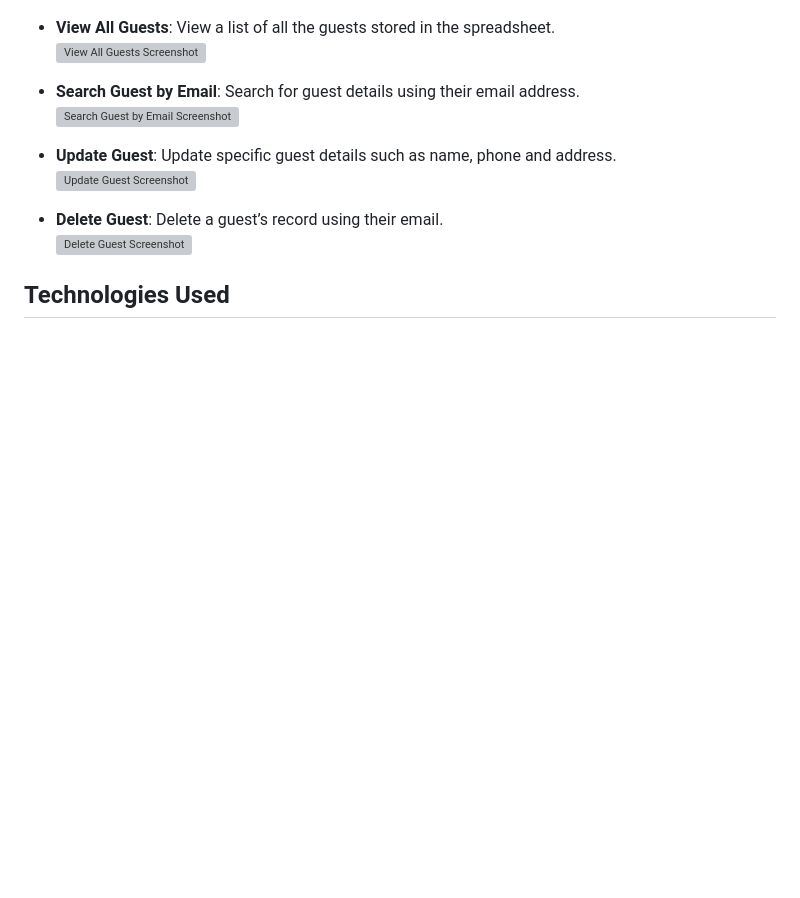
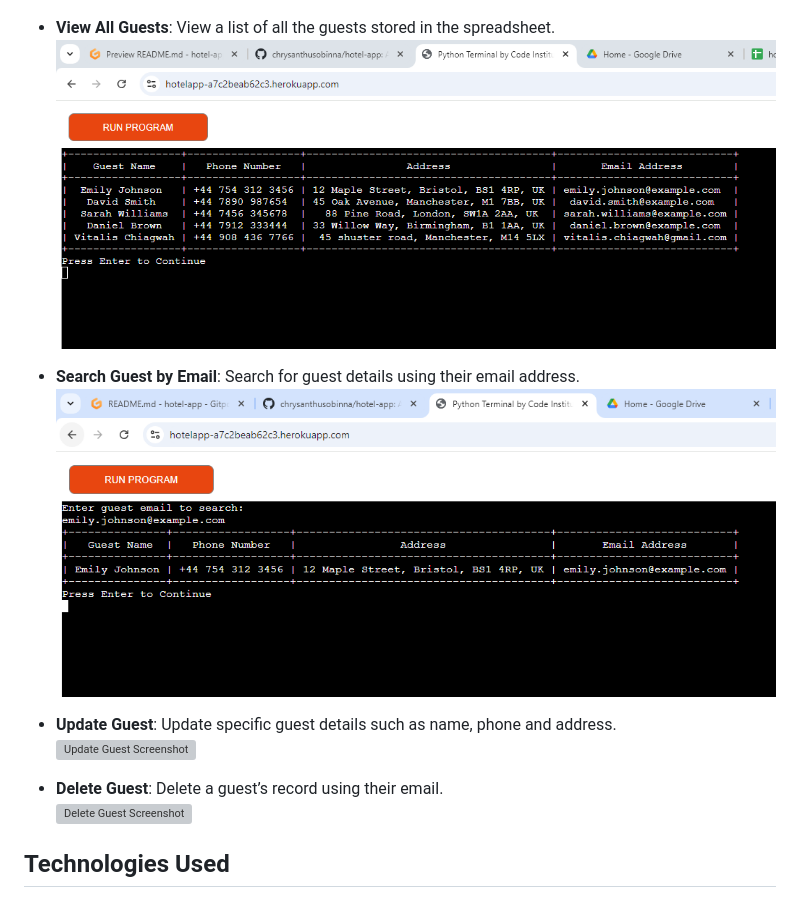
Before and after one commit to chrysanthusobinna/hotel-app, a Markdown page: README.md, the part around the change. GitHub-like rendering; pictures changed too: documentation/screenshot-search-guest.png (added), documentation/screenshot-view-all_-guests.png (added); blank space fills up the shorter version; grey boxes are pictures that could not be loaded.

Commit message:
Fix update feature, Add documentation screenshots for search guest and update README file

```diff
--- a/README.md
+++ b/README.md
@@ -73,10 +73,10 @@ The **Hotel App** is a Python command-line application designed to manage guest
   ![Sucessfully Added Guest Record](documentation/sucessfully-added-guest-record.png)
 
 - **View All Guests**: View a list of all the guests stored in the spreadsheet.
-  ![View All Guests Screenshot](documentation/screenshot_view_all_guests.png)
+  ![View All Guests Screenshot](documentation/screenshot-view-all_-guests.png)
 
 - **Search Guest by Email**: Search for guest details using their email address.
-  ![Search Guest by Email Screenshot](documentation/screenshot_search_guest.png)
+  ![Search Guest by Email Screenshot](documentation/screenshot-search-guest.png)
 
 - **Update Guest**: Update specific guest details such as name, phone and address.
   ![Update Guest Screenshot](documentation/screenshot_update_guest.png)
```
Also changed, not shown: 1 other file.
